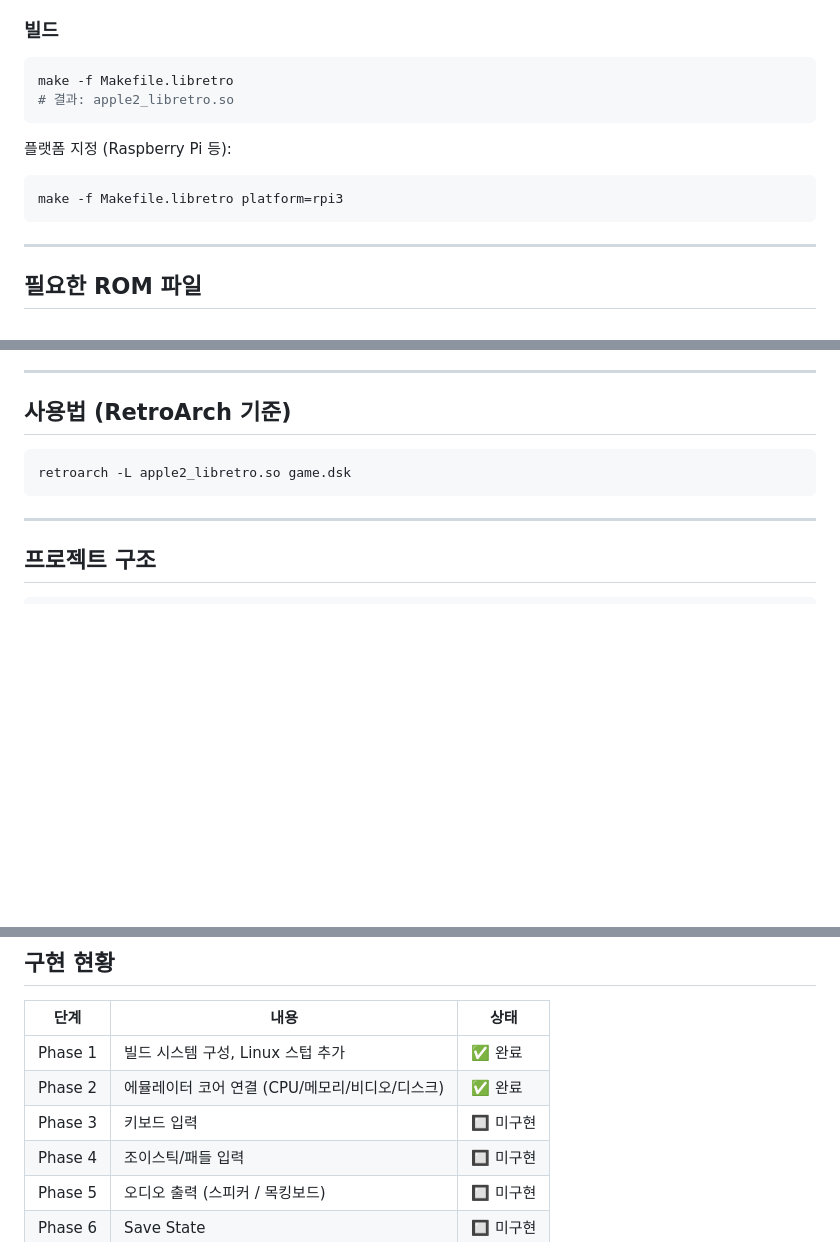
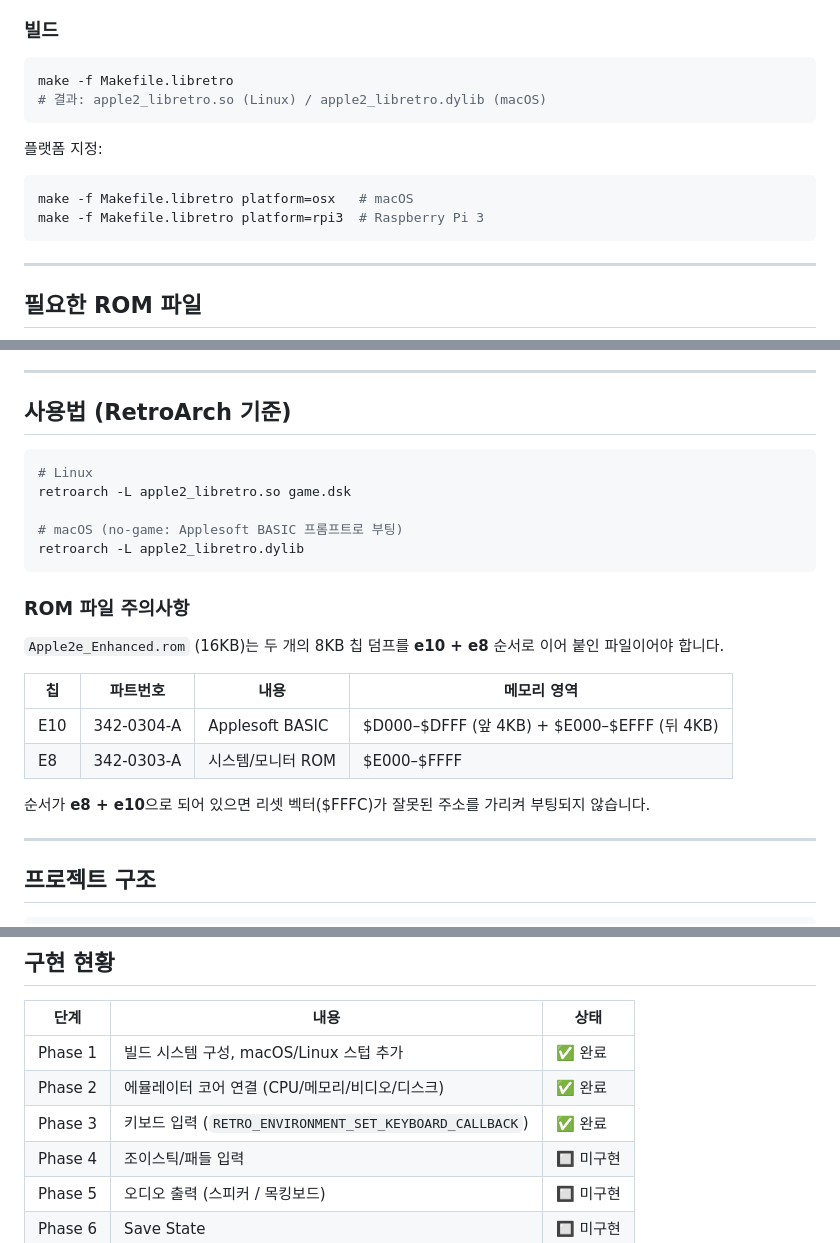
Before and after one commit to honux77/apple2-libretro, a Markdown page: README.md, 3 parts joined by grey strips. GitHub-like rendering; blank space fills up the shorter version.

Commit message:
Update README: macOS build, ROM chip order fix, Phase 3 keyboard done
Co-Authored-By: Claude Sonnet 4.6 <noreply@anthropic.com>

````diff
--- a/README.md
+++ b/README.md
@@ -29,13 +29,14 @@ sudo apt install build-essential libz-dev libpcap-dev
 
 ```bash
 make -f Makefile.libretro
-# 결과: apple2_libretro.so
+# 결과: apple2_libretro.so (Linux) / apple2_libretro.dylib (macOS)
 ```
 
-플랫폼 지정 (Raspberry Pi 등):
+플랫폼 지정:
 
 ```bash
-make -f Makefile.libretro platform=rpi3
+make -f Makefile.libretro platform=osx   # macOS
+make -f Makefile.libretro platform=rpi3  # Raspberry Pi 3
 ```
 
 ---
@@ -74,8 +75,23 @@ libretro 프론트엔드의 **system 디렉토리** 아래 `apple2/` 폴더에 R
 ## 사용법 (RetroArch 기준)
 
 ```bash
+# Linux
 retroarch -L apple2_libretro.so game.dsk
+
+# macOS (no-game: Applesoft BASIC 프롬프트로 부팅)
+retroarch -L apple2_libretro.dylib
 ```
+
+### ROM 파일 주의사항
+
+`Apple2e_Enhanced.rom` (16KB)는 두 개의 8KB 칩 덤프를 **e10 + e8** 순서로 이어 붙인 파일이어야 합니다.
+
+| 칩 | 파트번호 | 내용 | 메모리 영역 |
+|----|----------|------|-------------|
+| E10 | 342-0304-A | Applesoft BASIC | $D000–$DFFF (앞 4KB) + $E000–$EFFF (뒤 4KB) |
+| E8 | 342-0303-A | 시스템/모니터 ROM | $E000–$FFFF |
+
+순서가 **e8 + e10**으로 되어 있으면 리셋 벡터($FFFC)가 잘못된 주소를 가리켜 부팅되지 않습니다.
 
 ---
 
@@ -124,9 +140,9 @@ apple2-libretro/
 
 | 단계 | 내용 | 상태 |
 |------|------|------|
-| Phase 1 | 빌드 시스템 구성, Linux 스텁 추가 | ✅ 완료 |
+| Phase 1 | 빌드 시스템 구성, macOS/Linux 스텁 추가 | ✅ 완료 |
 | Phase 2 | 에뮬레이터 코어 연결 (CPU/메모리/비디오/디스크) | ✅ 완료 |
-| Phase 3 | 키보드 입력 | 🔲 미구현 |
+| Phase 3 | 키보드 입력 (`RETRO_ENVIRONMENT_SET_KEYBOARD_CALLBACK`) | ✅ 완료 |
 | Phase 4 | 조이스틱/패들 입력 | 🔲 미구현 |
 | Phase 5 | 오디오 출력 (스피커 / 목킹보드) | 🔲 미구현 |
 | Phase 6 | Save State | 🔲 미구현 |
````
Also changed, not shown: other parts of README.md (+1 -1 lines).
